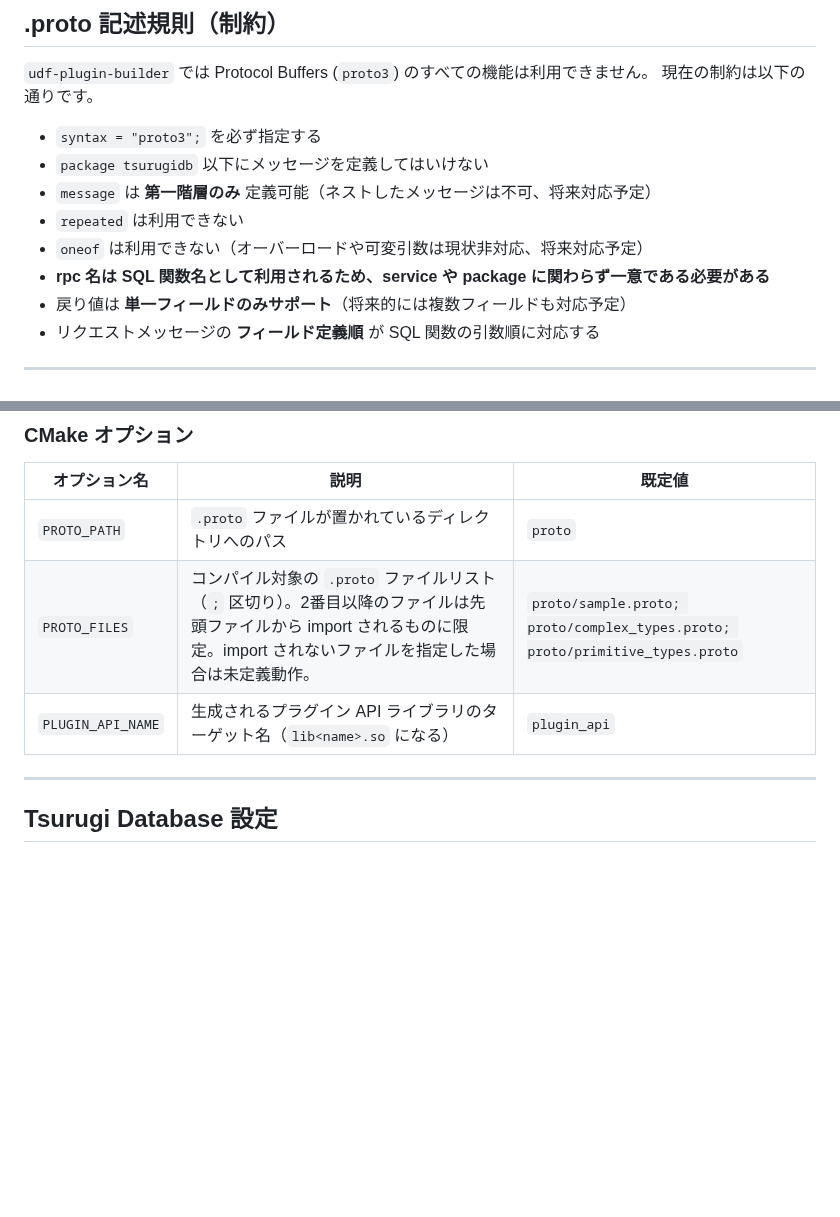
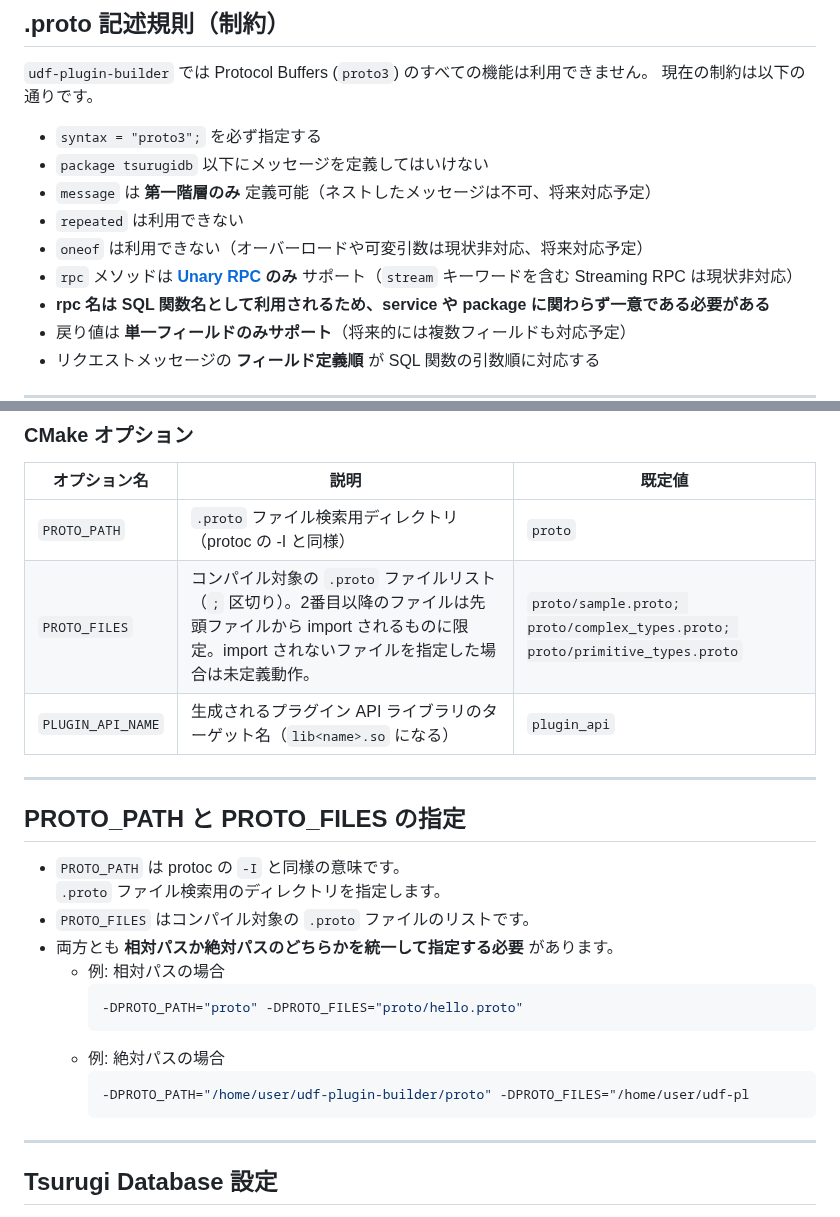
Before and after one commit to project-tsurugi/tsurugi-udf, a Markdown page: udf-plugin-builder/README.md, 2 parts joined by grey strips. Rendered like a GitHub page; blank space fills up the shorter version.

````diff
--- a/udf-plugin-builder/README.md
+++ b/udf-plugin-builder/README.md
@@ -32,6 +32,7 @@ ______________________________________________________________________
 - `message` は **第一階層のみ** 定義可能（ネストしたメッセージは不可、将来対応予定）
 - `repeated` は利用できない
 - `oneof` は利用できない（オーバーロードや可変引数は現状非対応、将来対応予定）
+- `rpc` メソッドは **[Unary RPC](https://grpc.io/docs/what-is-grpc/core-concepts/#unary-rpc) のみ** サポート（`stream` キーワードを含む Streaming RPC は現状非対応）
 - **rpc 名は SQL 関数名として利用されるため、service や package に関わらず一意である必要がある**
 - 戻り値は **単一フィールドのみサポート**（将来的には複数フィールドも対応予定）
 - リクエストメッセージの **フィールド定義順** が SQL 関数の引数順に対応する
@@ -100,9 +101,26 @@ ______________________________________________________________________
 
 | オプション名 | 説明 | 既定値 |
 |--------------|------|--------|
-| `PROTO_PATH` | `.proto` ファイルが置かれているディレクトリへのパス | `proto` |
+| `PROTO_PATH` | `.proto` ファイル検索用ディレクトリ（protoc の -I と同様） | `proto` |
 | `PROTO_FILES` | コンパイル対象の `.proto` ファイルリスト（`;` 区切り）。2番目以降のファイルは先頭ファイルから import されるものに限定。import されないファイルを指定した場合は未定義動作。 | `proto/sample.proto; proto/complex_types.proto; proto/primitive_types.proto` |
 | `PLUGIN_API_NAME` | 生成されるプラグイン API ライブラリのターゲット名（`lib<name>.so` になる） | `plugin_api` |
+
+______________________________________________________________________
+
+## PROTO_PATH と PROTO_FILES の指定
+
+- `PROTO_PATH` は protoc の `-I` と同様の意味です。\
+  `.proto` ファイル検索用のディレクトリを指定します。
+- `PROTO_FILES` はコンパイル対象の `.proto` ファイルのリストです。
+- 両方とも **相対パスか絶対パスのどちらかを統一して指定する必要** があります。
+  - 例: 相対パスの場合
+    ```bash
+    -DPROTO_PATH="proto" -DPROTO_FILES="proto/hello.proto"
+    ```
+  - 例: 絶対パスの場合
+    ```bash
+    -DPROTO_PATH="/home/user/udf-plugin-builder/proto" -DPROTO_FILES="/home/user/udf-pl
+    ```
 
 ______________________________________________________________________
 
````
